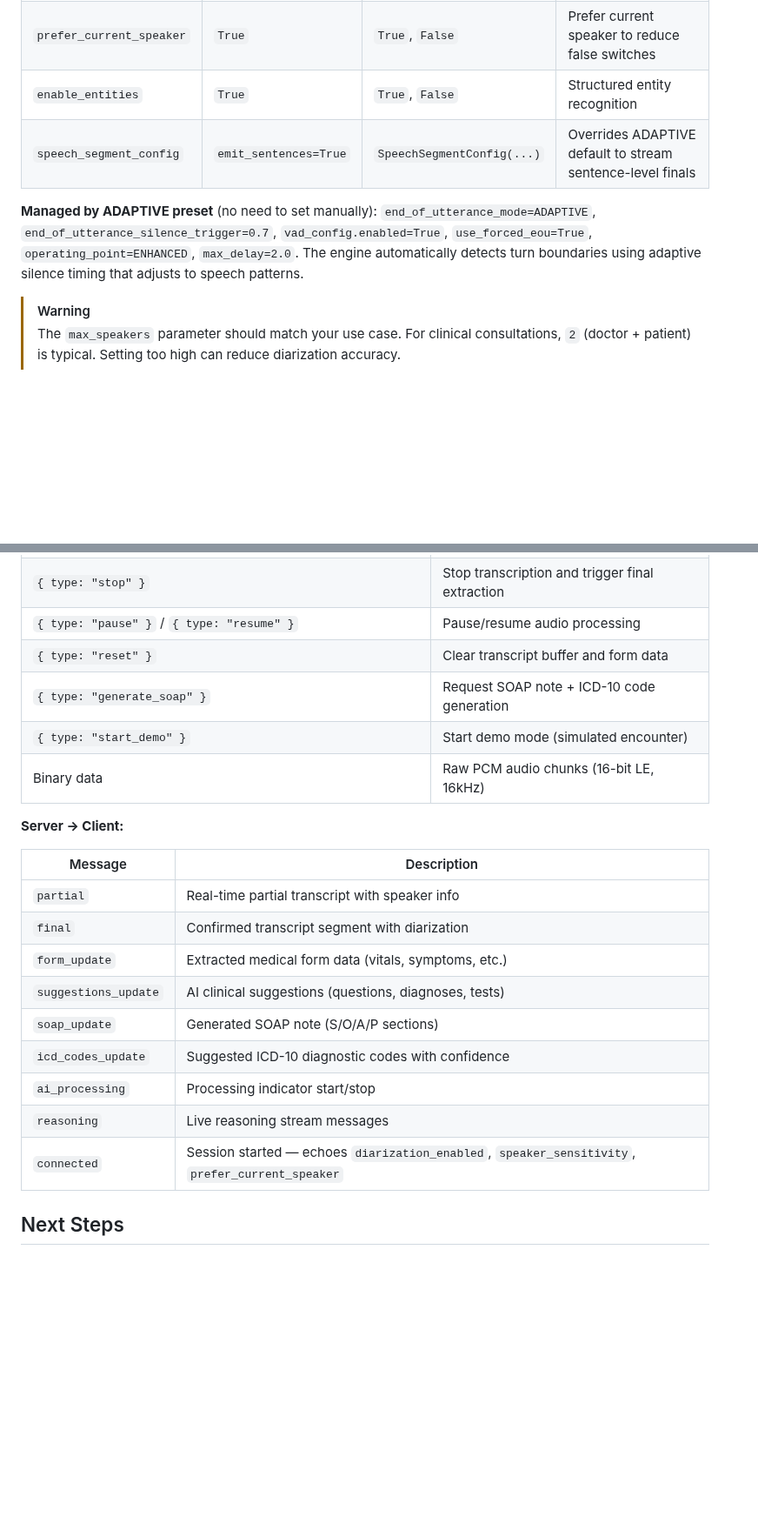
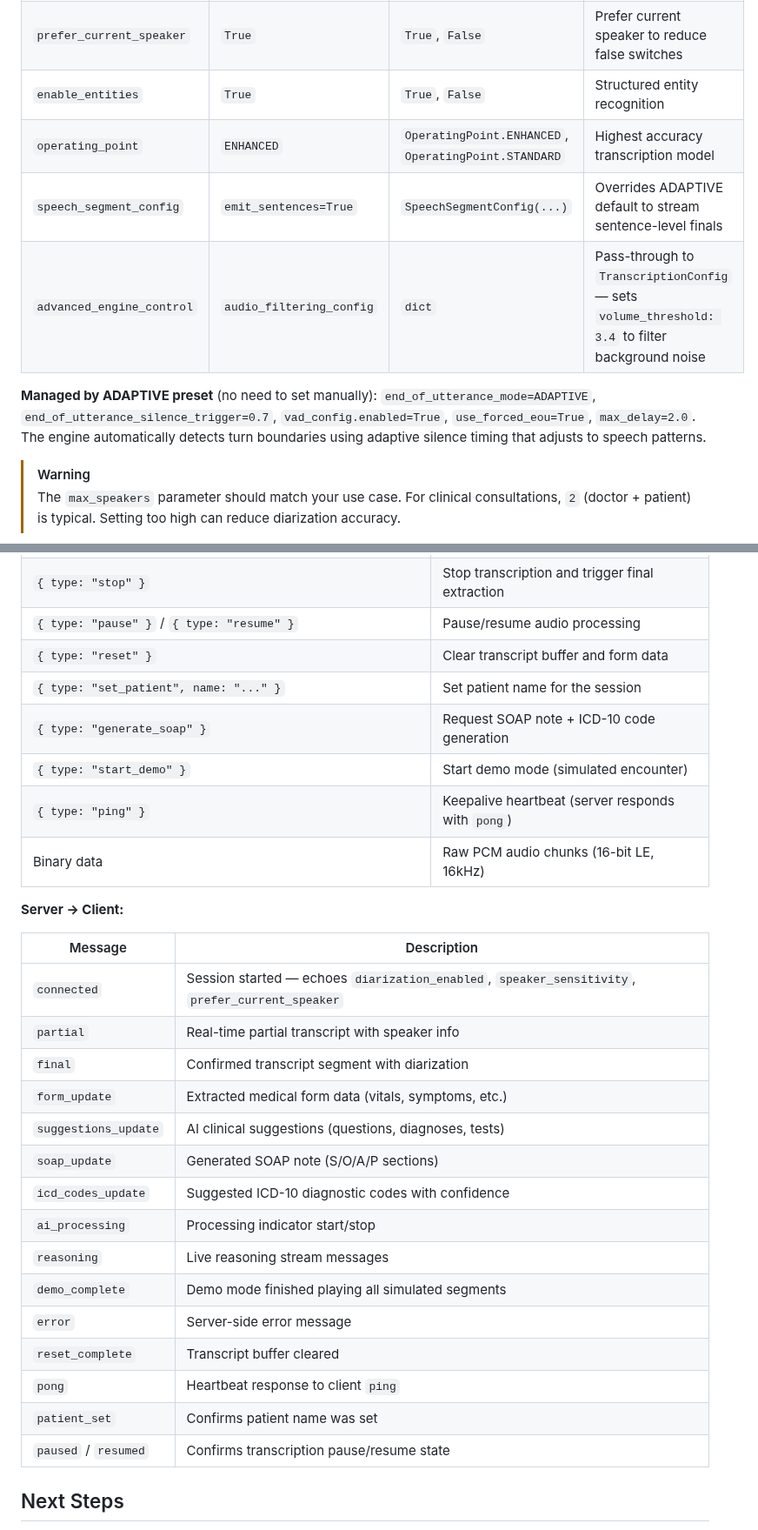
Before and after one commit to speechmatics/speechmatics-academy, a Markdown page: use-cases/06-medical-assistant/README.md, 2 parts joined by grey strips. Shown at 87% size. GitHub-like rendering; blank space fills up the shorter version.

```diff
--- a/use-cases/06-medical-assistant/README.md
+++ b/use-cases/06-medical-assistant/README.md
@@ -227,9 +241,11 @@ ICD-10 CODES:
 | `speaker_sensitivity` | `0.7` | `0.0`–`1.0` | Speaker detection sensitivity (higher = more sensitive) |
 | `prefer_current_speaker` | `True` | `True`, `False` | Prefer current speaker to reduce false switches |
 | `enable_entities` | `True` | `True`, `False` | Structured entity recognition |
+| `operating_point` | `ENHANCED` | `OperatingPoint.ENHANCED`, `OperatingPoint.STANDARD` | Highest accuracy transcription model |
 | `speech_segment_config` | `emit_sentences=True` | `SpeechSegmentConfig(...)` | Overrides ADAPTIVE default to stream sentence-level finals |
+| `advanced_engine_control` | `audio_filtering_config` | `dict` | Pass-through to `TranscriptionConfig` — sets `volume_threshold: 3.4` to filter background noise |
 
-**Managed by ADAPTIVE preset** (no need to set manually): `end_of_utterance_mode=ADAPTIVE`, `end_of_utterance_silence_trigger=0.7`, `vad_config.enabled=True`, `use_forced_eou=True`, `operating_point=ENHANCED`, `max_delay=2.0`. The engine automatically detects turn boundaries using adaptive silence timing that adjusts to speech patterns.
+**Managed by ADAPTIVE preset** (no need to set manually): `end_of_utterance_mode=ADAPTIVE`, `end_of_utterance_silence_trigger=0.7`, `vad_config.enabled=True`, `use_forced_eou=True`, `max_delay=2.0`. The engine automatically detects turn boundaries using adaptive silence timing that adjusts to speech patterns.
 
 > [!WARNING]
 > The `max_speakers` parameter should match your use case. For clinical consultations, `2` (doctor + patient) is typical. Setting too high can reduce diarization accuracy.
@@ -269,14 +285,17 @@ medical-assistant/
 | `{ type: "stop" }` | Stop transcription and trigger final extraction |
 | `{ type: "pause" }` / `{ type: "resume" }` | Pause/resume audio processing |
 | `{ type: "reset" }` | Clear transcript buffer and form data |
+| `{ type: "set_patient", name: "..." }` | Set patient name for the session |
 | `{ type: "generate_soap" }` | Request SOAP note + ICD-10 code generation |
 | `{ type: "start_demo" }` | Start demo mode (simulated encounter) |
+| `{ type: "ping" }` | Keepalive heartbeat (server responds with `pong`) |
 | Binary data | Raw PCM audio chunks (16-bit LE, 16kHz) |
 
 **Server → Client:**
 
 | Message | Description |
 |---------|-------------|
+| `connected` | Session started — echoes `diarization_enabled`, `speaker_sensitivity`, `prefer_current_speaker` |
 | `partial` | Real-time partial transcript with speaker info |
 | `final` | Confirmed transcript segment with diarization |
 | `form_update` | Extracted medical form data (vitals, symptoms, etc.) |
@@ -285,7 +304,12 @@ medical-assistant/
 | `icd_codes_update` | Suggested ICD-10 diagnostic codes with confidence |
 | `ai_processing` | Processing indicator start/stop |
 | `reasoning` | Live reasoning stream messages |
-| `connected` | Session started — echoes `diarization_enabled`, `speaker_sensitivity`, `prefer_current_speaker` |
+| `demo_complete` | Demo mode finished playing all simulated segments |
+| `error` | Server-side error message |
+| `reset_complete` | Transcript buffer cleared |
+| `pong` | Heartbeat response to client `ping` |
+| `patient_set` | Confirms patient name was set |
+| `paused` / `resumed` | Confirms transcription pause/resume state |
 
 ## Next Steps
 
```
Also changed, not shown: other parts of use-cases/06-medical-assistant/README.md (+17 -3 lines).
